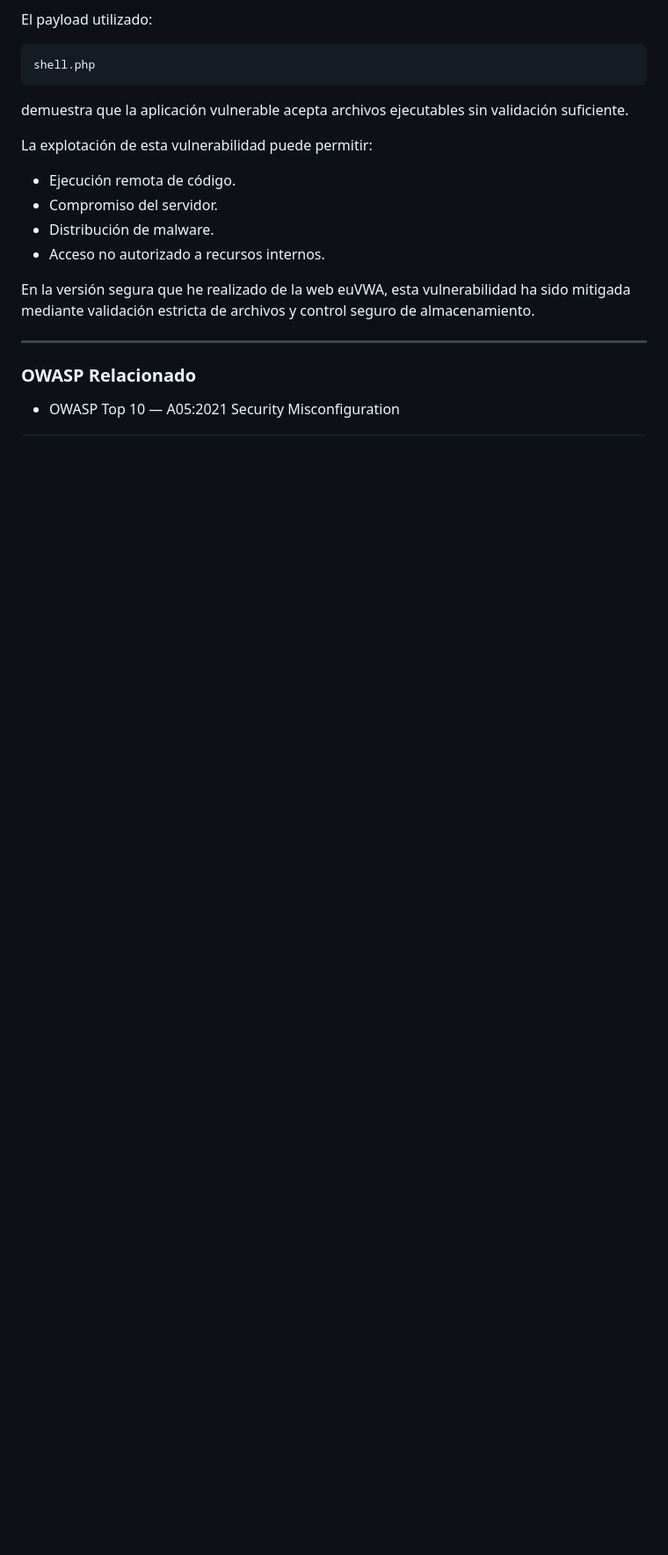
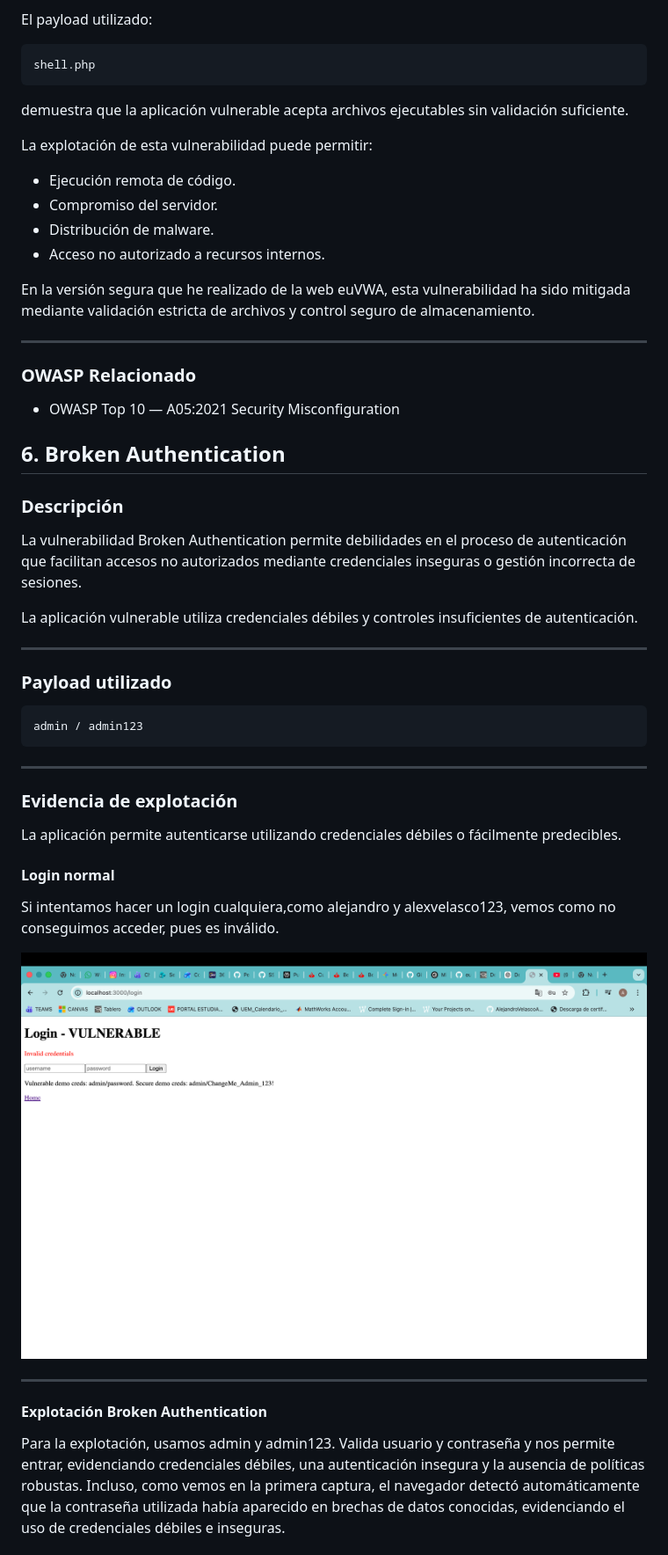
Before and after one commit to AlejandroVelascoArgenta/euVWA, a Markdown page: README.md, the part around one of its changes. Shown at 88% size. Drawn GitHub-style; pictures changed too: docs/images/brokenauth_before.png (added); blank space fills up the shorter version.

Commit message:
Document broken authentication vulnerability

````diff
--- a/README.md
+++ b/README.md
@@ -513,4 +513,36 @@ En la versión segura que he realizado de la web euVWA, esta vulnerabilidad ha s
 
 - OWASP Top 10 — A05:2021 Security Misconfiguration
 
+## 6. Broken Authentication
 
+### Descripción
+
+La vulnerabilidad Broken Authentication permite debilidades en el proceso de autenticación que facilitan accesos no autorizados mediante credenciales inseguras o gestión incorrecta de sesiones.
+
+La aplicación vulnerable utiliza credenciales débiles y controles insuficientes de autenticación.
+
+---
+
+### Payload utilizado
+
+```text
+admin / admin123
+```
+
+---
+
+### Evidencia de explotación
+
+La aplicación permite autenticarse utilizando credenciales débiles o fácilmente predecibles.
+
+#### Login normal
+Si intentamos hacer un login cualquiera,como alejandro y alexvelasco123, vemos como no conseguimos acceder, pues es inválido.
+
+![Broken Authentication Before](docs/images/brokenauth_before.png)
+
+---
+
+#### Explotación Broken Authentication
+Para la explotación, usamos admin y admin123. Valida usuario y contraseña y nos permite entrar, evidenciando credenciales débiles, una autenticación insegura y la ausencia de políticas robustas.
+Incluso, como vemos en la primera captura, el navegador detectó automáticamente que la contraseña utilizada había aparecido en brechas de datos conocidas, evidenciando el uso de credenciales débiles e inseguras.
+
````
Also changed, not shown: other parts of README.md (+52 -0 lines), docs/images/brokenauth2_after.png (added), docs/images/brokenauth_after.png (added), 2 other files.
